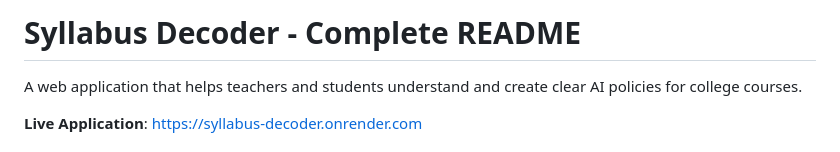
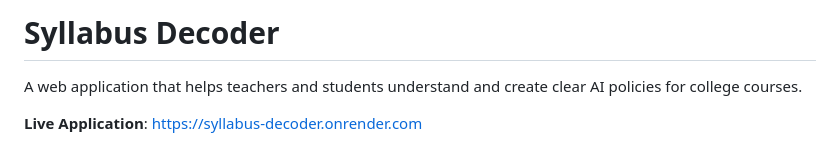
Before and after one commit to aninuona/syllabus-decoder, a Markdown page: README.md, the part around the change. Rendered like a GitHub page.

```diff
--- a/README.md
+++ b/README.md
@@ -1,4 +1,4 @@
-# Syllabus Decoder - Complete README
+# Syllabus Decoder
 
 A web application that helps teachers and students understand and create clear AI policies for college courses.
 
```
